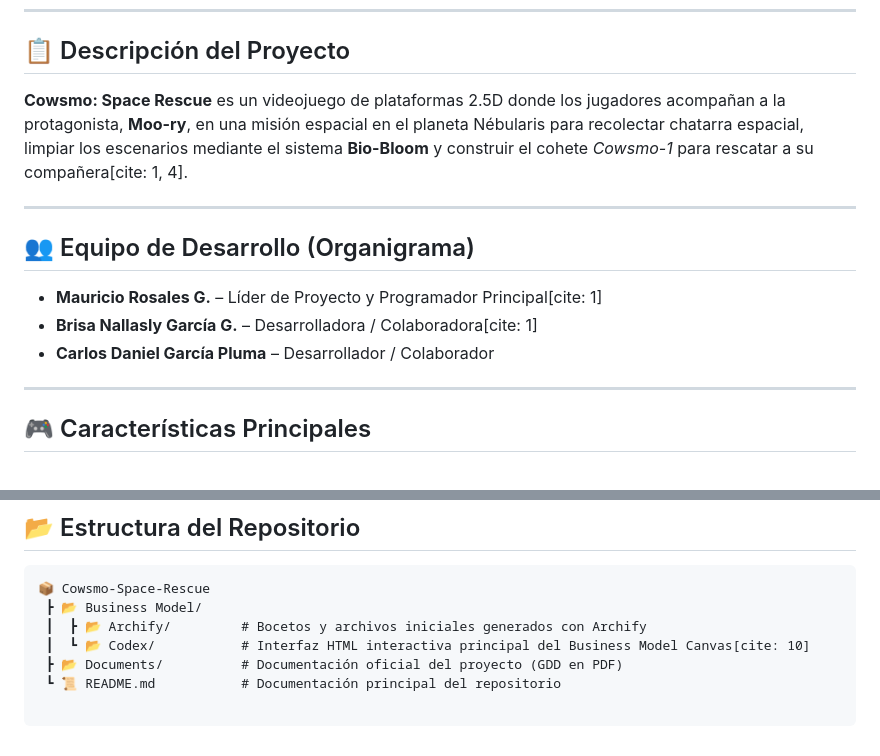
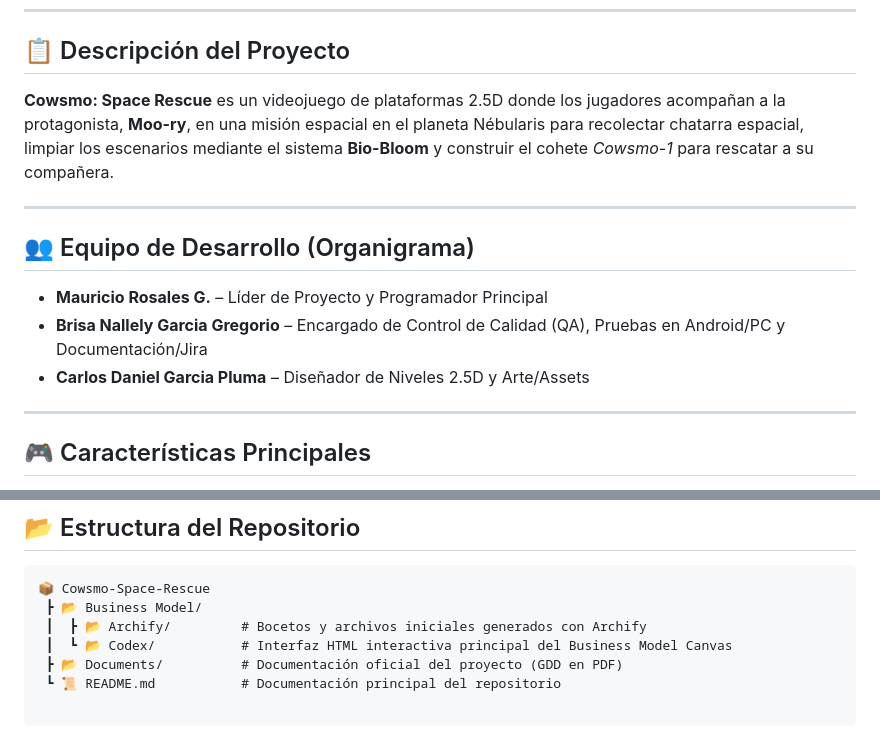
Before and after one commit to elmau0834x/Proyecto-Integrador-Cowsmo-Space-Rescue, a Markdown page: README.md, 2 parts joined by grey strips. GitHub-like rendering.

Commit message:
update "Readme actualizado"

```diff
--- a/README.md
+++ b/README.md
@@ -5,14 +5,14 @@
 ---
 
 ## 📋 Descripción del Proyecto
-**Cowsmo: Space Rescue** es un videojuego de plataformas 2.5D donde los jugadores acompañan a la protagonista, **Moo-ry**, en una misión espacial en el planeta Nébularis para recolectar chatarra espacial, limpiar los escenarios mediante el sistema **Bio-Bloom** y construir el cohete *Cowsmo-1* para rescatar a su compañera[cite: 1, 4].
+**Cowsmo: Space Rescue** es un videojuego de plataformas 2.5D donde los jugadores acompañan a la protagonista, **Moo-ry**, en una misión espacial en el planeta Nébularis para recolectar chatarra espacial, limpiar los escenarios mediante el sistema **Bio-Bloom** y construir el cohete *Cowsmo-1* para rescatar a su compañera.
 
 ---
 
 ## 👥 Equipo de Desarrollo (Organigrama)
-* **Mauricio Rosales G.** – Líder de Proyecto y Programador Principal[cite: 1]
-* **Brisa Nallasly García G.** – Desarrolladora / Colaboradora[cite: 1]
-* **Carlos Daniel García Pluma** – Desarrollador / Colaborador
+* **Mauricio Rosales G.** – Líder de Proyecto y Programador Principal
+* **Brisa Nallely Garcia Gregorio** – Encargado de Control de Calidad (QA), Pruebas en Android/PC y Documentación/Jira
+* **Carlos Daniel Garcia Pluma** – Diseñador de Niveles 2.5D y Arte/Assets
 
 ---
 
@@ -66,6 +66,6 @@ Sin embargo, debido a las limitaciones gráficas y de densidad de texto de Archi
 📦 Cowsmo-Space-Rescue
  ┣ 📂 Business Model/
  ┃  ┣ 📂 Archify/         # Bocetos y archivos iniciales generados con Archify
- ┃  ┗ 📂 Codex/           # Interfaz HTML interactiva principal del Business Model Canvas[cite: 10]
+ ┃  ┗ 📂 Codex/           # Interfaz HTML interactiva principal del Business Model Canvas
  ┣ 📂 Documents/          # Documentación oficial del proyecto (GDD en PDF)
  ┗ 📜 README.md           # Documentación principal del repositorio
```
